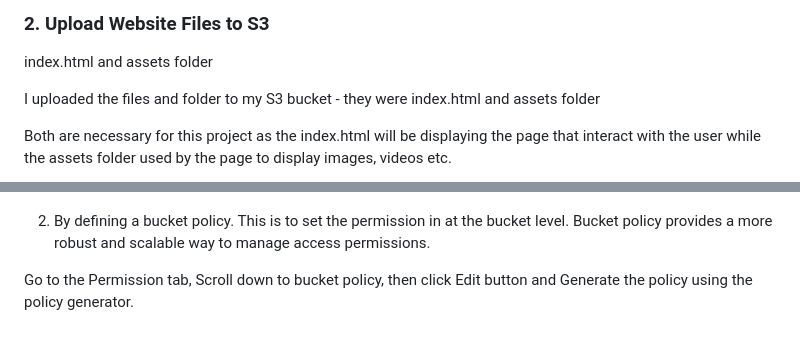
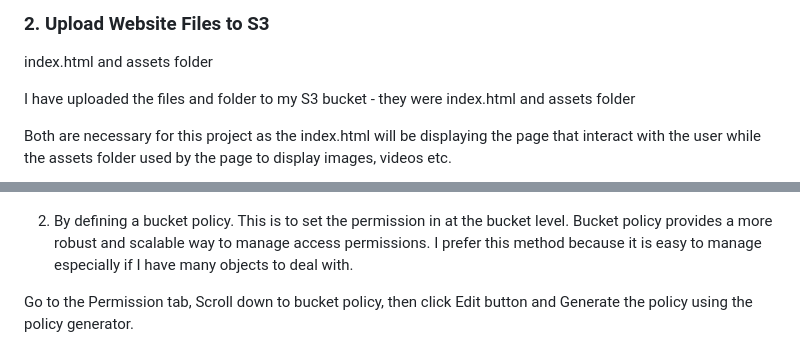
Before and after one commit to hanifyaziz/AWS-Projects, a Markdown page: Static_Website/README.md, 2 parts joined by grey strips. GitHub-like rendering.

```diff
--- a/Static_Website/README.md
+++ b/Static_Website/README.md
@@ -22,7 +22,7 @@ S3 bucket names are globally unique! This means nobody else in the world can use
 
 index.html and assets folder
 
-I uploaded the files and folder to my S3 bucket - they were index.html and assets folder
+I have uploaded the files and folder to my S3 bucket - they were index.html and assets folder
 
 Both are necessary for this project as the index.html will be displaying the page that interact with the user while the assets folder used by the page to display images, videos etc.
 
@@ -58,7 +54,7 @@ Go to the Object tab, Select both the index file and the resources folder, then
 
 ![alt text](https://github.com/hanifyaziz/AWS-Projects/blob/main/screenshot/static-website/make-public.PNG?raw=true)
 
-2. By defining a bucket policy. This is to set the permission in at the bucket level. Bucket policy provides a more robust and scalable way to manage access permissions.
+2. By defining a bucket policy. This is to set the permission in at the bucket level. Bucket policy provides a more robust and scalable way to manage access permissions. I prefer this method because it is easy to manage especially if I have many objects to deal with.
 
 Go to the Permission tab, Scroll down to bucket policy, then click Edit button and Generate the policy using the policy generator.
 
```
Also changed, not shown: other parts of Static_Website/README.md (+9 -13 lines), screenshot/chatbot/1st-conversation.PNG (added), screenshot/chatbot/fallback-intent.PNG (added), screenshot/chatbot/language-to-bot.PNG (added).
